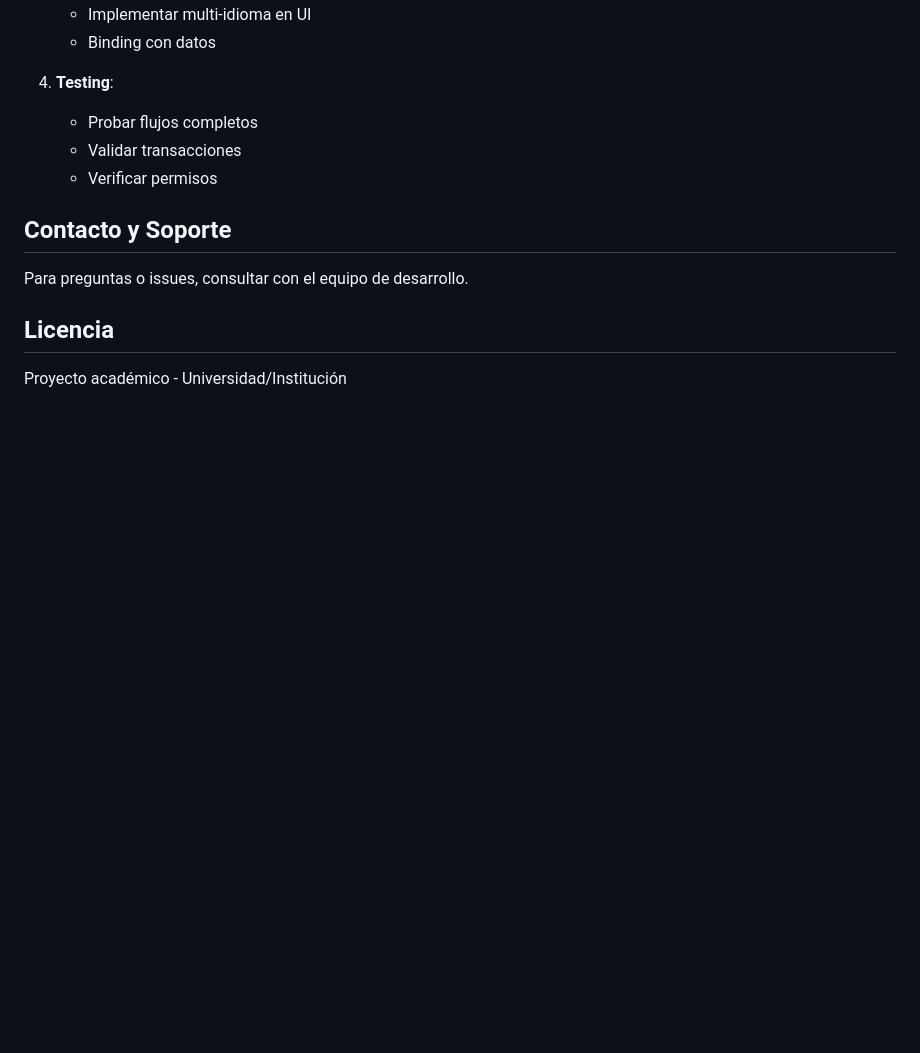
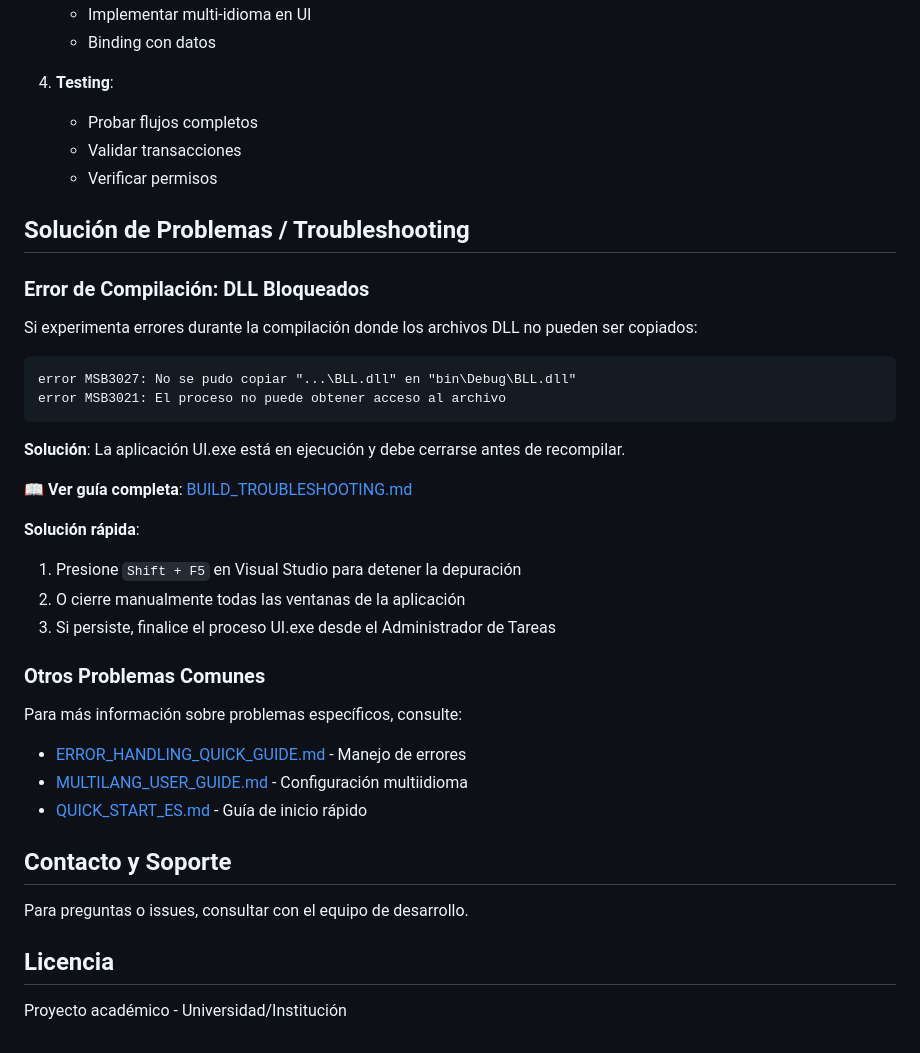
Before and after one commit to nahuk86/tp_diploma_nk_2026, a Markdown page: README.md, the part around the change. Rendered like a GitHub page; blank space fills up the shorter version.

Commit message:
Add build troubleshooting guide for DLL lock issues
Co-authored-by: nahuk86 <130124513+nahuk86@users.noreply.github.com>

````diff
--- a/README.md
+++ b/README.md
@@ -388,6 +388,31 @@ Para completar el sistema:
    - Validar transacciones
    - Verificar permisos
 
+## Solución de Problemas / Troubleshooting
+
+### Error de Compilación: DLL Bloqueados
+Si experimenta errores durante la compilación donde los archivos DLL no pueden ser copiados:
+```
+error MSB3027: No se pudo copiar "...\BLL.dll" en "bin\Debug\BLL.dll"
+error MSB3021: El proceso no puede obtener acceso al archivo
+```
+
+**Solución**: La aplicación UI.exe está en ejecución y debe cerrarse antes de recompilar.
+
+📖 **Ver guía completa**: [BUILD_TROUBLESHOOTING.md](BUILD_TROUBLESHOOTING.md)
+
+**Solución rápida**:
+1. Presione `Shift + F5` en Visual Studio para detener la depuración
+2. O cierre manualmente todas las ventanas de la aplicación
+3. Si persiste, finalice el proceso UI.exe desde el Administrador de Tareas
+
+### Otros Problemas Comunes
+
+Para más información sobre problemas específicos, consulte:
+- [ERROR_HANDLING_QUICK_GUIDE.md](ERROR_HANDLING_QUICK_GUIDE.md) - Manejo de errores
+- [MULTILANG_USER_GUIDE.md](MULTILANG_USER_GUIDE.md) - Configuración multiidioma
+- [QUICK_START_ES.md](QUICK_START_ES.md) - Guía de inicio rápido
+
 ## Contacto y Soporte
 
 Para preguntas o issues, consultar con el equipo de desarrollo.
````
Also changed, not shown: BUILD_TROUBLESHOOTING.md (added, +97 -0 lines).
